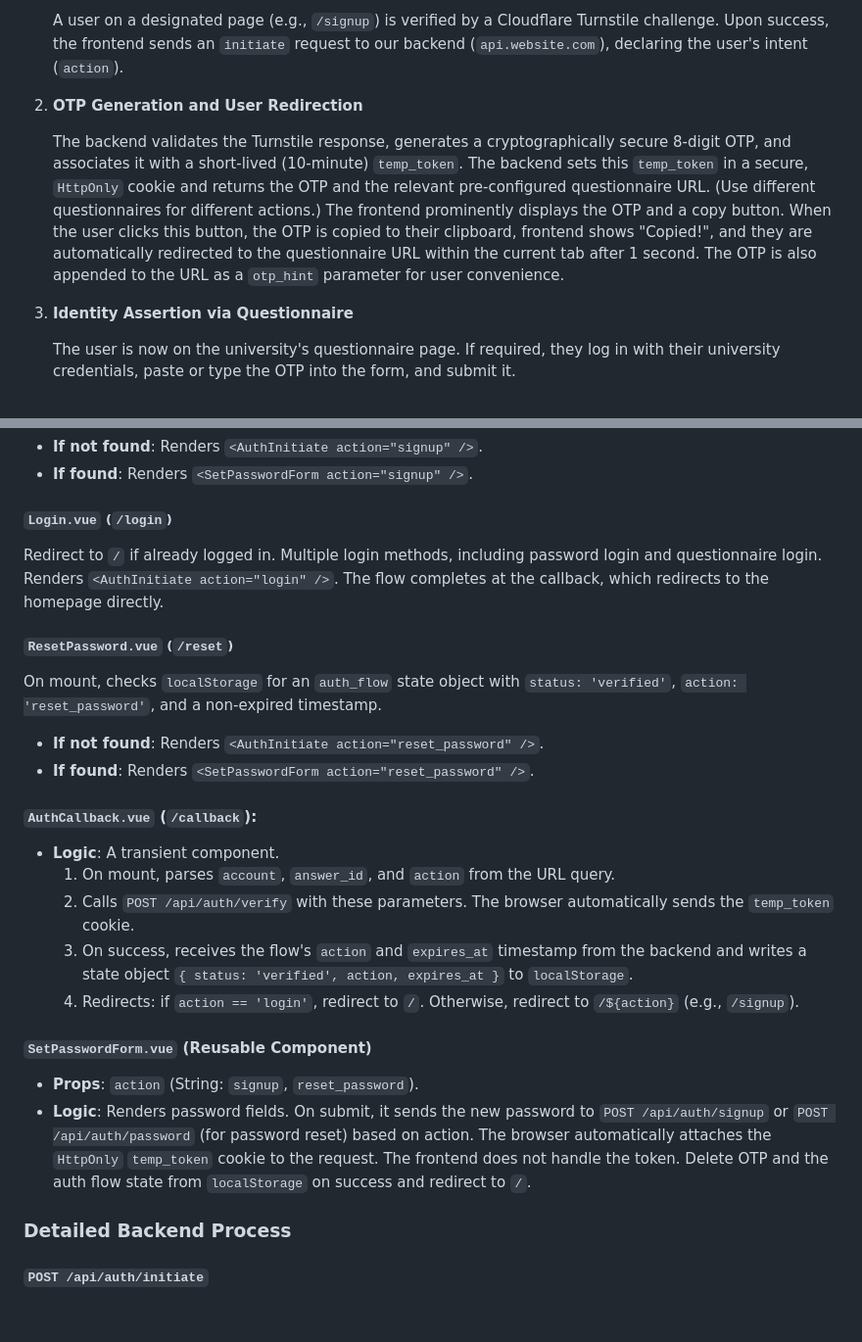
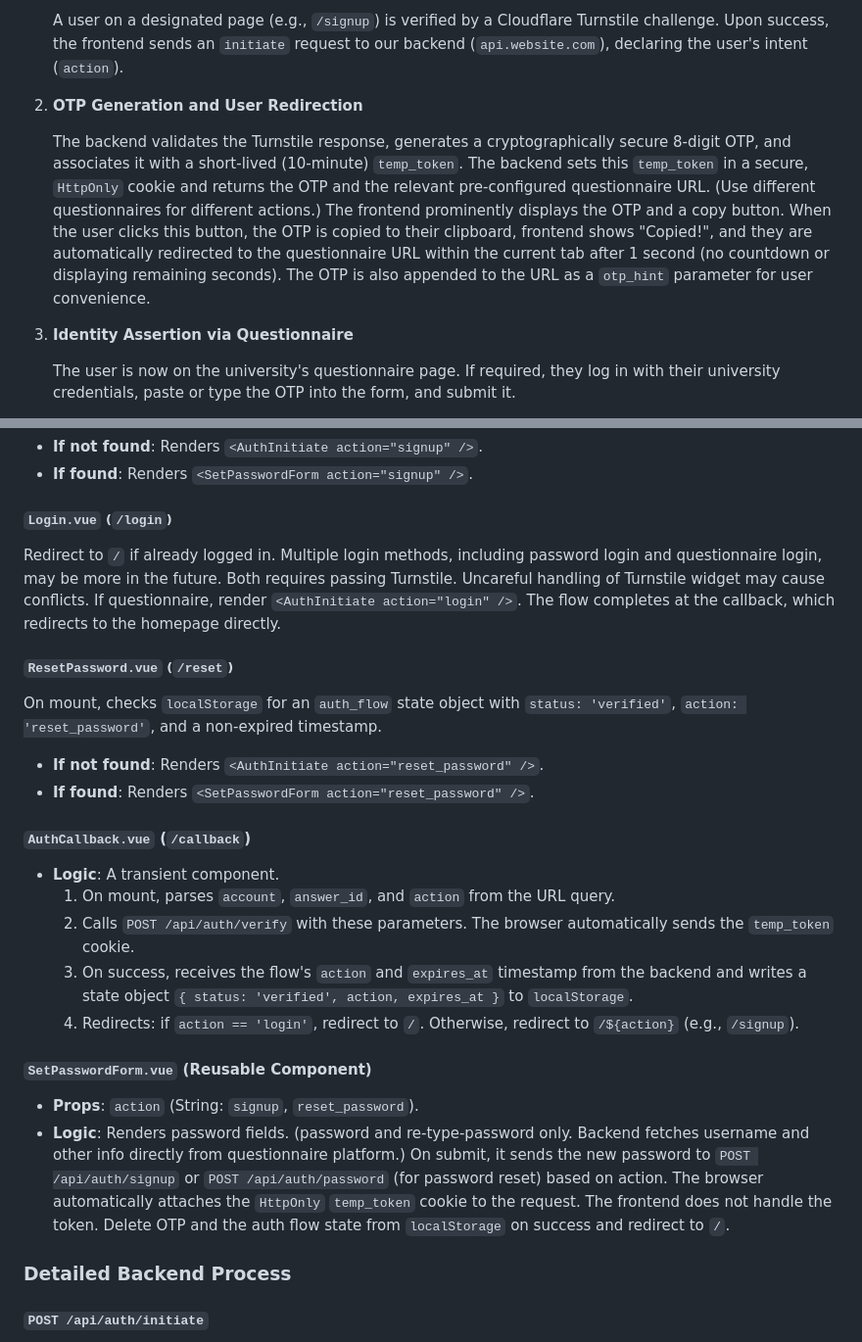
Before and after one commit to Tech-JI/CourseReview, a Markdown page: docs/auth.md, 2 parts joined by grey strips. Shown at 98% size. GitHub-like rendering; blank space fills up the shorter version.

Commit message:
docs(auth): Minor additional notes about auth design

```diff
--- a/docs/auth.md
+++ b/docs/auth.md
@@ -16,7 +16,7 @@ The process is designed as a linear, redirect-based flow that is compatible acro
 
 2. **OTP Generation and User Redirection**
 
-   The backend validates the Turnstile response, generates a cryptographically secure 8-digit OTP, and associates it with a short-lived (10-minute) `temp_token`. The backend sets this `temp_token` in a secure, `HttpOnly` cookie and returns the OTP and the relevant pre-configured questionnaire URL. (Use different questionnaires for different actions.) The frontend prominently displays the OTP and a copy button. When the user clicks this button, the OTP is copied to their clipboard, frontend shows "Copied!", and they are automatically redirected to the questionnaire URL within the current tab after 1 second. The OTP is also appended to the URL as a `otp_hint` parameter for user convenience.
+   The backend validates the Turnstile response, generates a cryptographically secure 8-digit OTP, and associates it with a short-lived (10-minute) `temp_token`. The backend sets this `temp_token` in a secure, `HttpOnly` cookie and returns the OTP and the relevant pre-configured questionnaire URL. (Use different questionnaires for different actions.) The frontend prominently displays the OTP and a copy button. When the user clicks this button, the OTP is copied to their clipboard, frontend shows "Copied!", and they are automatically redirected to the questionnaire URL within the current tab after 1 second (no countdown or displaying remaining seconds). The OTP is also appended to the URL as a `otp_hint` parameter for user convenience.
 
 3. **Identity Assertion via Questionnaire**
 
@@ -83,7 +83,7 @@ On mount, checks `localStorage` for an `auth_flow` state object with `status: 'v
 
 ##### `Login.vue` (`/login`)
 
-Redirect to `/` if already logged in. Multiple login methods, including password login and questionnaire login. Renders `<AuthInitiate action="login" />`. The flow completes at the callback, which redirects to the homepage directly.
+Redirect to `/` if already logged in. Multiple login methods, including password login and questionnaire login, may be more in the future. Both requires passing Turnstile. Uncareful handling of Turnstile widget may cause conflicts. If questionnaire, render `<AuthInitiate action="login" />`. The flow completes at the callback, which redirects to the homepage directly.
 
 ##### `ResetPassword.vue` (`/reset`)
 
@@ -92,7 +92,7 @@ On mount, checks `localStorage` for an `auth_flow` state object with `status: 'v
 - **If not found**: Renders `<AuthInitiate action="reset_password" />`.
 - **If found**: Renders `<SetPasswordForm action="reset_password" />`.
 
-#### `AuthCallback.vue` (`/callback`):
+#### `AuthCallback.vue` (`/callback`)
 
 - **Logic**: A transient component.
   1. On mount, parses `account`, `answer_id`, and `action` from the URL query.
@@ -103,7 +103,7 @@ On mount, checks `localStorage` for an `auth_flow` state object with `status: 'v
 #### `SetPasswordForm.vue` (Reusable Component)
 
 - **Props**: `action` (String: `signup`, `reset_password`).
-- **Logic**: Renders password fields. On submit, it sends the new password to `POST /api/auth/signup` or `POST /api/auth/password` (for password reset) based on action. The browser automatically attaches the `HttpOnly` `temp_token` cookie to the request. The frontend does not handle the token. Delete OTP and the auth flow state from `localStorage` on success and redirect to `/`.
+- **Logic**: Renders password fields. (password and re-type-password only. Backend fetches username and other info directly from questionnaire platform.) On submit, it sends the new password to `POST /api/auth/signup` or `POST /api/auth/password` (for password reset) based on action. The browser automatically attaches the `HttpOnly` `temp_token` cookie to the request. The frontend does not handle the token. Delete OTP and the auth flow state from `localStorage` on success and redirect to `/`.
 
 ### Detailed Backend Process
 
```
